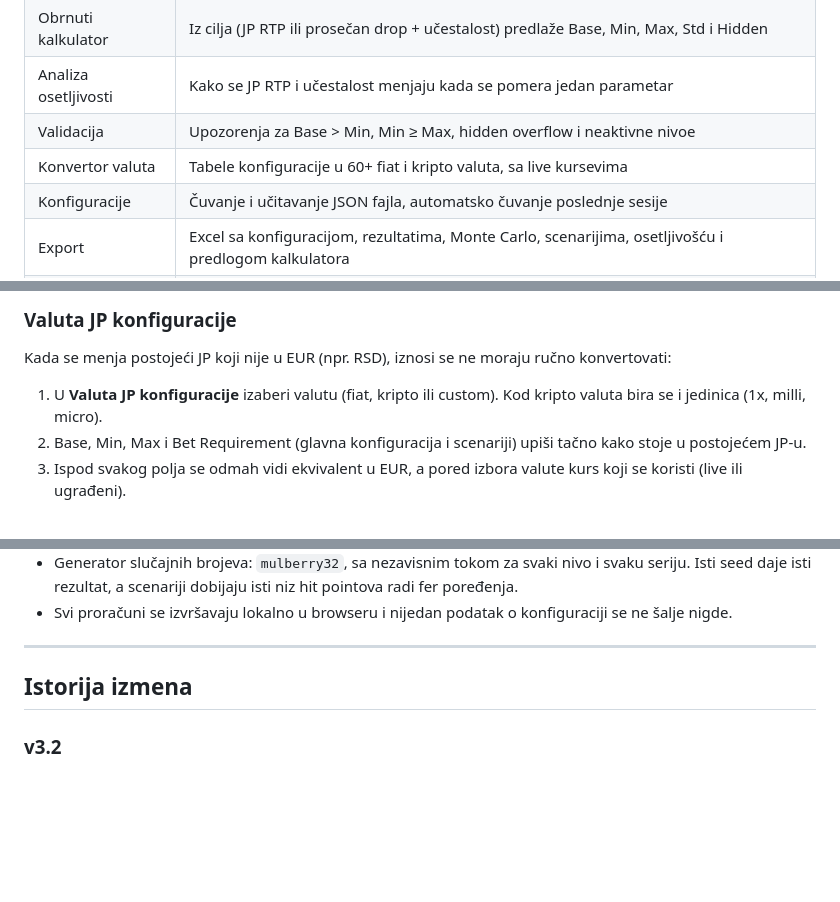
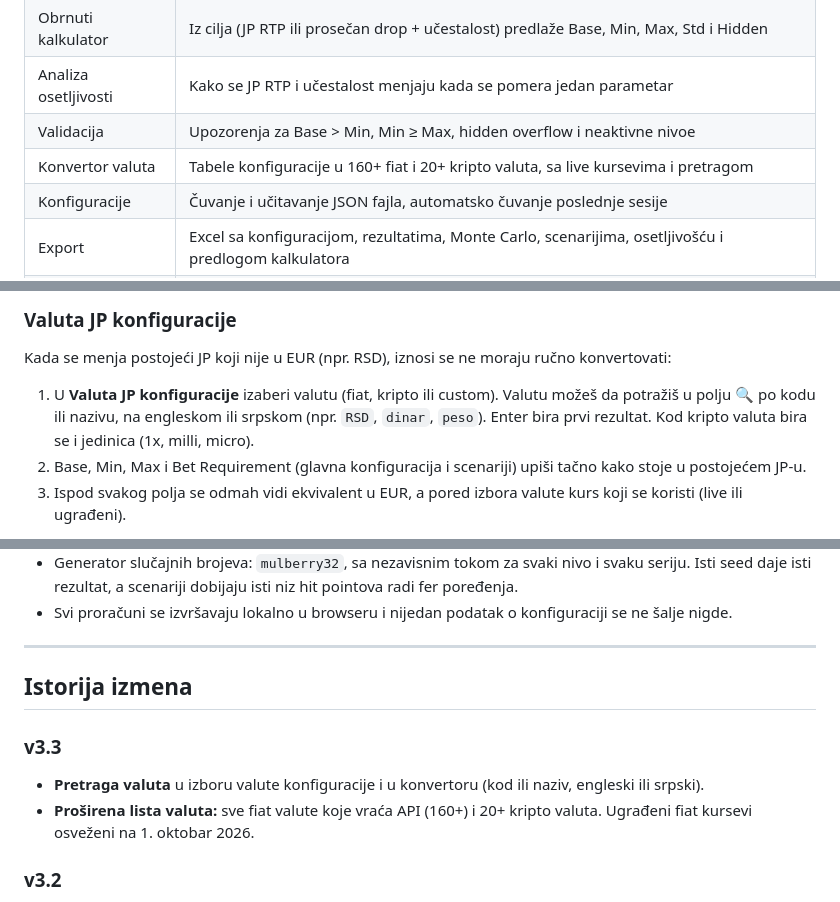
Before and after one commit to djveljko/jp-simulator, a Markdown page: README.md, 3 parts joined by grey strips. Drawn GitHub-style; blank space fills up the shorter version.

```diff
--- a/README.md
+++ b/README.md
@@ -58,7 +58,7 @@ Za prvi test:
 | Obrnuti kalkulator | Iz cilja (JP RTP ili prosečan drop + učestalost) predlaže Base, Min, Max, Std i Hidden |
 | Analiza osetljivosti | Kako se JP RTP i učestalost menjaju kada se pomera jedan parametar |
 | Validacija | Upozorenja za Base > Min, Min ≥ Max, hidden overflow i neaktivne nivoe |
-| Konvertor valuta | Tabele konfiguracije u 60+ fiat i kripto valuta, sa live kursevima |
+| Konvertor valuta | Tabele konfiguracije u 160+ fiat i 20+ kripto valuta, sa live kursevima i pretragom |
 | Konfiguracije | Čuvanje i učitavanje JSON fajla, automatsko čuvanje poslednje sesije |
 | Export | Excel sa konfiguracijom, rezultatima, Monte Carlo, scenarijima, osetljivošću i predlogom kalkulatora |
 | Jezik | Srpski i engleski, dugme 🌐 u zaglavlju (izbor se pamti u browseru) |
@@ -85,7 +85,7 @@ Ispod parametara se odmah vide **očekivani JP RTP (analitički)**, očekivani b
 
 Kada se menja postojeći JP koji nije u EUR (npr. RSD), iznosi se ne moraju ručno konvertovati:
 
-1. U **Valuta JP konfiguracije** izaberi valutu (fiat, kripto ili custom). Kod kripto valuta bira se i jedinica (1x, milli, micro).
+1. U **Valuta JP konfiguracije** izaberi valutu (fiat, kripto ili custom). Valutu možeš da potražiš u polju 🔍 po kodu ili nazivu, na engleskom ili srpskom (npr. `RSD`, `dinar`, `peso`). Enter bira prvi rezultat. Kod kripto valuta bira se i jedinica (1x, milli, micro).
 2. Base, Min, Max i Bet Requirement (glavna konfiguracija i scenariji) upiši tačno kako stoje u postojećem JP-u.
 3. Ispod svakog polja se odmah vidi ekvivalent u EUR, a pored izbora valute kurs koji se koristi (live ili ugrađeni).
 
@@ -301,6 +303,11 @@ Vrednosti se izvoze kao brojevi, pa se u Excel-u mogu dalje računati.
 
 ## Istorija izmena
 
+### v3.3
+
+- **Pretraga valuta** u izboru valute konfiguracije i u konvertoru (kod ili naziv, engleski ili srpski).
+- **Proširena lista valuta:** sve fiat valute koje vraća API (160+) i 20+ kripto valuta. Ugrađeni fiat kursevi osveženi na 1. oktobar 2026.
+
 ### v3.2
 
 - **Valuta JP konfiguracije:** Base, Min, Max i Bet Requirement se unose u originalnoj valuti postojećeg JP-a, uz EUR ekvivalent ispod svakog polja. Total Bet, simulacija i rezultati ostaju u EUR.
```
Also changed, not shown: other parts of README.md (+2 -0 lines).
